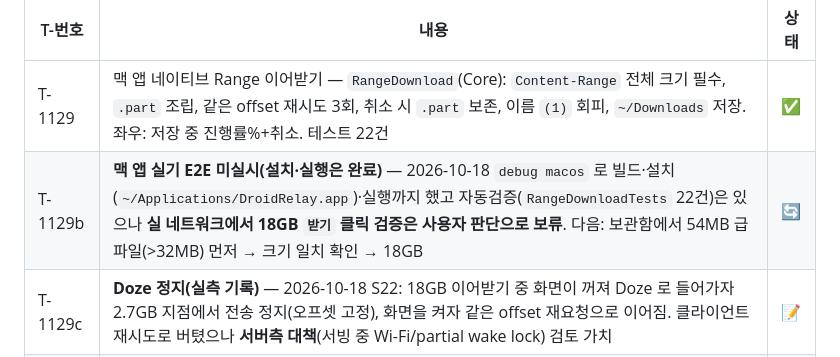
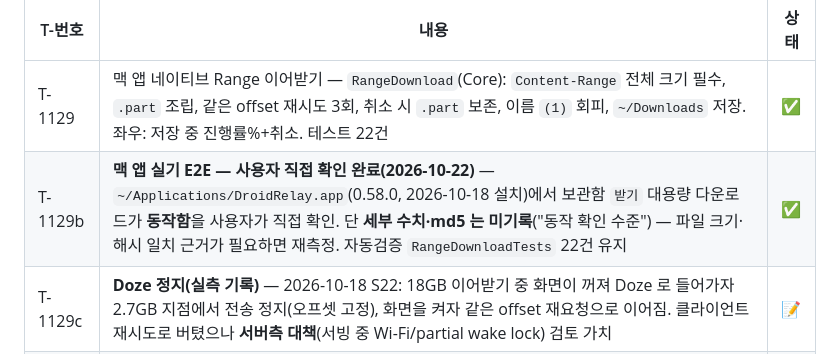
Before and after one commit to BoraSarang/DroidRelay, a Markdown page: docs/TODO.md, the part around the change. Drawn GitHub-style.

```diff
--- a/docs/TODO.md
+++ b/docs/TODO.md
@@ -887,7 +887,7 @@ T-001~T-008 전부 완료 (커밋 7574486).
 | T-번호 | 내용 | 상태 |
 |--------|------|------|
 | T-1129 | 맥 앱 네이티브 Range 이어받기 — `RangeDownload`(Core): `Content-Range` 전체 크기 필수, `.part` 조립, 같은 offset 재시도 3회, 취소 시 `.part` 보존, 이름 `(1)` 회피, `~/Downloads` 저장. 좌우: 저장 중 진행률%+취소. 테스트 22건 | ✅ |
-| T-1129b | **맥 앱 실기 E2E 미실시(설치·실행은 완료)** — 2026-10-18 `debug macos` 로 빌드·설치(`~/Applications/DroidRelay.app`)·실행까지 했고 자동검증(`RangeDownloadTests` 22건)은 있으나 **실 네트워크에서 18GB `받기` 클릭 검증은 사용자 판단으로 보류**. 다음: 보관함에서 54MB 급 파일(>32MB) 먼저 → 크기 일치 확인 → 18GB | 🔄 |
+| T-1129b | **맥 앱 실기 E2E — 사용자 직접 확인 완료(2026-10-22)** — `~/Applications/DroidRelay.app`(0.58.0, 2026-10-18 설치)에서 보관함 `받기` 대용량 다운로드가 **동작함**을 사용자가 직접 확인. 단 **세부 수치·md5 는 미기록**("동작 확인 수준") — 파일 크기·해시 일치 근거가 필요하면 재측정. 자동검증 `RangeDownloadTests` 22건 유지 | ✅ |
 | T-1129c | **Doze 정지(실측 기록)** — 2026-10-18 S22: 18GB 이어받기 중 화면이 꺼져 Doze 로 들어가자 2.7GB 지점에서 전송 정지(오프셋 고정), 화면을 켜자 같은 offset 재요청으로 이어짐. 클라이언트 재시도로 버텼으나 **서버측 대책**(서빙 중 Wi-Fi/partial wake lock) 검토 가치 | 📝 |
 | T-1129d | **HTTP LAN 웹 256MB 가드 실측 확인** — 2026-10-22 Chrome 155(S22 `http://192.168.86.49:3000`)에서 18.01GB `EXAONE…gguf` 📥 클릭 → **2초 내 명시 실패 카드**(`.dlbar`) 표시 · `~/Downloads` 신규 파일 0건 = **무음 절단 없음**. 다만 문구가 "이 브라우저는 File System Access 를 지원하지 않습니다 — Chrome·Edge 데스크톱으로 열거나" 로 나와 **이미 Chrome 데스크톱인 사용자를 헛걸음시킴** → 원인: `showSaveFilePicker` 는 **보안 컨텍스트에서만 노출**(https=function / http=undefined 실측)이라 `!isSecureContext` 분기가 죽은 코드였음 → **T-1145 에서 수정** | ✅ |
 
```
Also changed, not shown: docs/CHANGELOG.md (+3 -0 lines).
